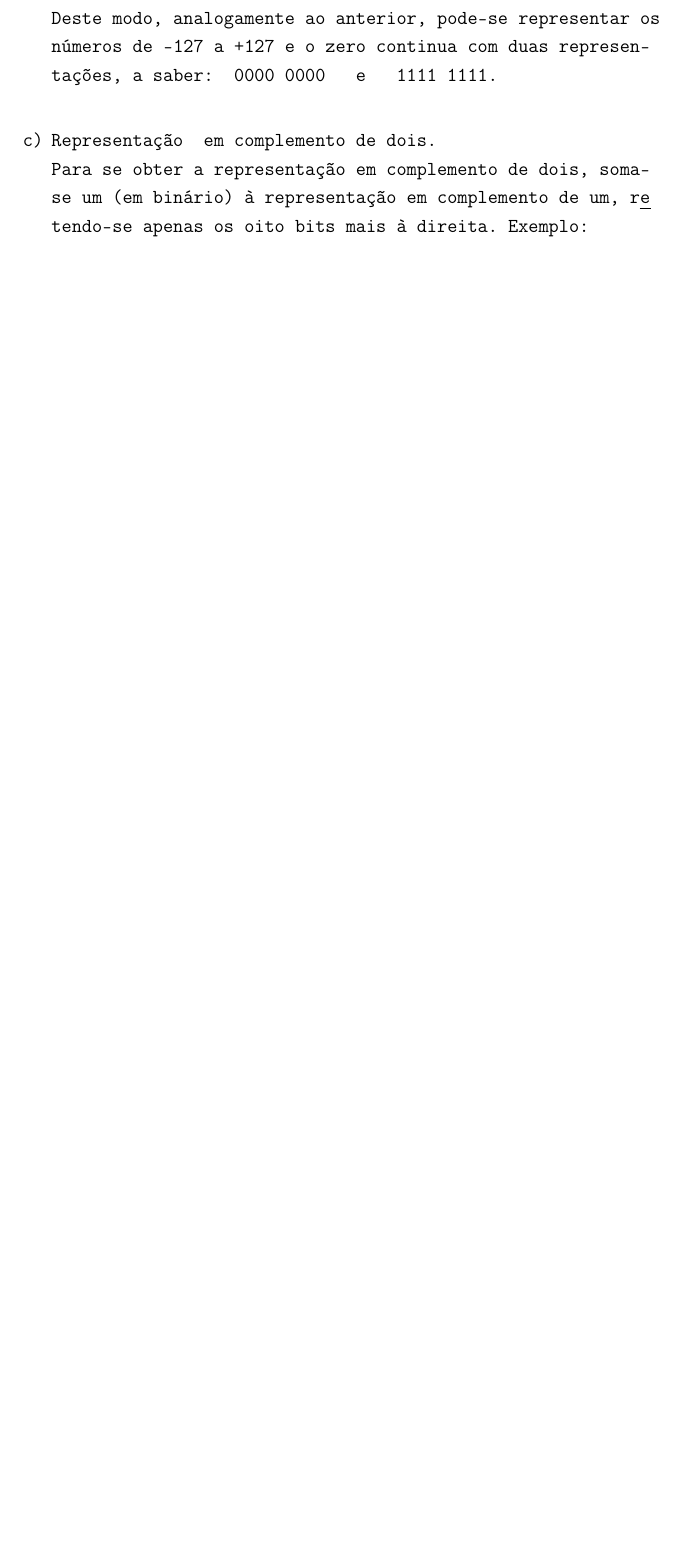
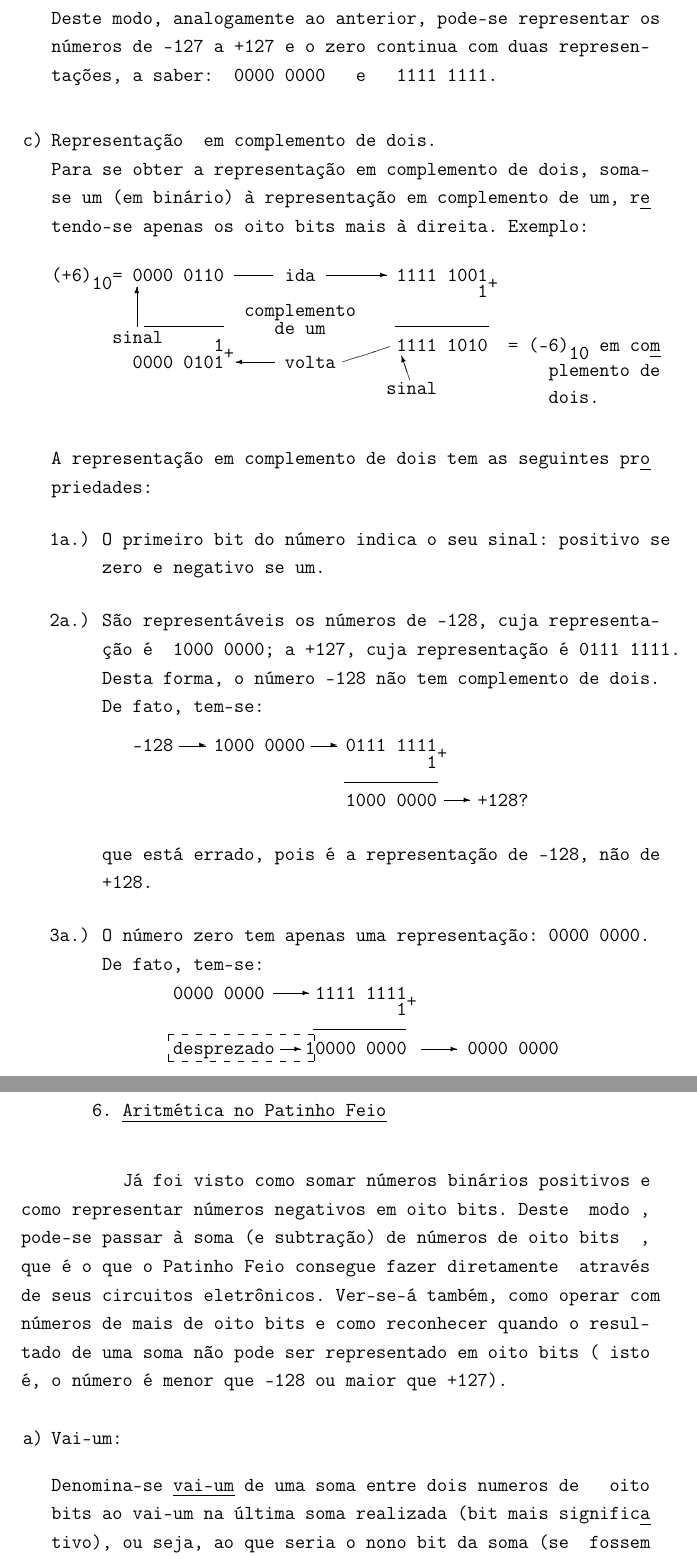
Before and after one commit to PeterLemon/LaTeX, a LaTeX document (Montador Do Patinho Feio Julho 1977/Montador Do Patinho Feio Julho 1977.tex): part of page 15 of 15 before the commit and two parts of pages 15 and 16 of 16 after it, the two joined at a grey line, cut so that both start at the same text, the shorter picture padded with empty space. Compiled offline with pdfLaTeX.

Commit message:
Patinho Feio (Update)

```diff
--- a/Montador Do Patinho Feio Julho 1977/Montador Do Patinho Feio Julho 1977.tex
+++ b/Montador Do Patinho Feio Julho 1977/Montador Do Patinho Feio Julho 1977.tex
@@ -747,8 +747,97 @@ tações, a saber: \ 0000 0000 \ \ e \ \ 1111 1111.\\[-1em]
 \item Representação \ em complemento de dois.\\
 Para se obter a representação em complemento de dois, soma-\\
 se um (em binário) à representação em complemento de um, r\uline e\\
-tendo-se apenas os oito bits mais à direita. Exemplo:\\
+tendo-se apenas os oito bits mais à direita. Exemplo:\\[1em]
+(+6) \ = 0000 0110 \ \ \ \ \ ida \ \ \ \ \ \ \ 1111 1001\\[-1em]
+\phantom \ \ \ \ 10 \ \ \ \ \ \ \ \ \ \ \ \ \ \ \ \ \ \ \ \ \ \ \ \ \ \ \ \ \ \ \ \ \ \ \ \ +\\[-1em]
+\phantom \ \ \ \ \ \ \ \ \ \ \ \ \ \ \ \ \ \ \ \ \ \ \ \ \ \ \ \ \ \ \ \ \ \ \ \ \ \ \ \ \ \ 1\\[-0.5em]
+\phantom \ \ \ \ \ \ \ \ \ \ \ \ \ \ \ \ \ \ \ complemento\\[-0.5em]
+\phantom \ \ \ \ \ \ \ \ \ \ \ \ \ \ \ \ \ \ \ \ \ \ de um\\[-1em]
+\phantom \ \ \ \ \ \ sinal\\[-1em]
+\phantom \ \ \ \ \ \ \ \ \ \ \ \ \ \ \ \ 1 \ \ \ \ \ \ \ \ \ \ \ \ \ \ \ \ 1111 1010 \ = (-6) \ \ em co\uline m\\[-1em]
+\phantom \ \ \ \ \ \ \ \ \ \ \ \ \ \ \ \ \ + \ \ \ \ \ \ \ \ \ \ \ \ \ \ \ \ \ \ \ \ \ \ \ \ \ \ \ \ \ \ \ \ 10\\[-1em]
+\phantom \ \ \ \ \ \ \ \ 0000 0101 \ \ \ \ \ volta\\[-1em]
+\phantom \ \ \ \ \ \ \ \ \ \ \ \ \ \ \ \ \ \ \ \ \ \ \ \ \ \ \ \ \ \ \ \ \ \ \ \ \ \ \ \ \ \ \ \ \ \ \ \ \ plemento de\\[-0.5em]
+\phantom \ \ \ \ \ \ \ \ \ \ \ \ \ \ \ \ \ \ \ \ \ \ \ \ \ \ \ \ \ \ \ \ \ sinal\\[-1em]
+\phantom \ \ \ \ \ \ \ \ \ \ \ \ \ \ \ \ \ \ \ \ \ \ \ \ \ \ \ \ \ \ \ \ \ \ \ \ \ \ \ \ \ \ \ \ \ \ \ \ \ dois.
 
+\begin{picture}(0,0)
+\put(111,100){\line(1,0){24}}
+\put(167,100){\vector(1,0){37}}
+\put(52,69){\vector(0,1){24}}
+\put(56,69){\line(1,0){49}}
+\put(209,69){\line(1,0){57}}
+\put(136,47){\vector(-1,0){24}}
+\put(177,47){\line(3,1){29}}
+\put(218,36){\vector(-1,3){5}}
+\end{picture}\\[-2em]
+
+A representação em complemento de dois tem as seguintes pr\uline o\\
+priedades:
+
+\begin{enumerate}[label=\arabic*a.), align=left, leftmargin=2.5em, labelsep=0em, itemsep=1em, topsep=0.5em]
+\item O primeiro bit do número indica o seu sinal: positivo se\\
+zero e negativo se um.
+\item São representáveis os números de -128, cuja representa-\\
+ção é \ 1000 0000; a +127, cuja representação é 0111 1111.\\
+Desta forma, o número -128 não tem complemento de dois.\\
+De fato, tem-se:\\[0.5em]
+\phantom \ \ \ -128 \ \ \ 1000 0000 \ \ \ 0111 1111\\[-1em]
+\phantom \ \ \ \ \ \ \ \ \ \ \ \ \ \ \ \ \ \ \ \ \ \ \ \ \ \ \ \ \ \ \ \ \ +\\[-1em]
+\phantom \ \ \ \ \ \ \ \ \ \ \ \ \ \ \ \ \ \ \ \ \ \ \ \ \ \ \ \ \ \ \ \ 1\\[0.5em]
+\phantom \ \ \ \ \ \ \ \ \ \ \ \ \ \ \ \ \ \ \ \ \ \ \ \ 1000 0000 \ \ \ +128?
+
+\begin{picture}(0,0)
+\put(47,57){\vector(1,0){16}}
+\put(127,57){\vector(1,0){16}}
+\put(147,35){\line(1,0){57}}
+\put(208,24){\vector(1,0){16}}
+\end{picture}\\[-2em]
+
+que está errado, pois é a representação de -128, não de\\
++128.
+\item O número zero tem apenas uma representação: 0000 0000.\\
+De fato, tem-se:\\
+\phantom \ \ \ \ \ \ \ 0000 0000 \ \ \ \ 1111 1111\\[-1em]
+\phantom \ \ \ \ \ \ \ \ \ \ \ \ \ \ \ \ \ \ \ \ \ \ \ \ \ \ \ \ \ \ +\\[-1em]
+\phantom \ \ \ \ \ \ \ \ \ \ \ \ \ \ \ \ \ \ \ \ \ \ \ \ \ \ \ \ \ 1\\[0.5em]
+\phantom \ \ \ \ \ \ \ desprezado \ \ 10000 0000 \ \ \ \ \ 0000 0000
+
+\begin{picture}(0,0)
+\put(104,57){\vector(1,0){22}}
+\put(128,35){\line(1,0){57}}
+
+\dashline{4}(40,32)(129,32)(129,16)(40,16)(40,32)
+
+\put(108,23){\vector(1,0){13}}
+\put(194,23){\vector(1,0){22}}
+\end{picture}
+\end{enumerate}
+
+\newpage
+
+\phantomsection
+\subsection*{6. \uline{Aritmética no Patinho Feio}}
+\addcontentsline{toc}{subsection}{\hskip 5em Aritmética no Patinho Feio}
+\end{enumerate}
+\noindent \\[-3.5em]
+\par
+Já foi visto como somar números binários positivos e\\
+como representar números negativos em oito bits. Deste \ modo ,\\
+pode-se passar à soma (e subtração) de números de oito bits \ ,\\
+que é o que o Patinho Feio consegue fazer diretamente \ através\\
+de seus circuitos eletrônicos. Ver-se-á também, como operar com\\
+números de mais de oito bits e como reconhecer quando o resul-\\
+tado de uma soma não pode ser representado em oito bits ( isto\\
+é, o número é menor que -128 ou maior que +127).\\
+
+\begin{enumerate}[label=\alph*), align=left, leftmargin=1.5em, labelsep=-0.5em, itemsep=1em, topsep=1.5em]
+\item Vai-um:\\
+\\[-0.5em]
+Denomina-se \uline{vai-um} de uma soma entre dois numeros de\hfill oito\\
+bits ao vai-um na última soma realizada (bit mais signific\uline a\\
+tivo), ou seja, ao que seria o nono bit da soma (se \ fossem\\
+considerados números de nove bits). Exemplo:\\
 \end{enumerate}
 
 \end{document}
```
Also changed, not shown: Montador Do Patinho Feio Julho 1977/Montador Do Patinho Feio Julho 1977.pdf.
